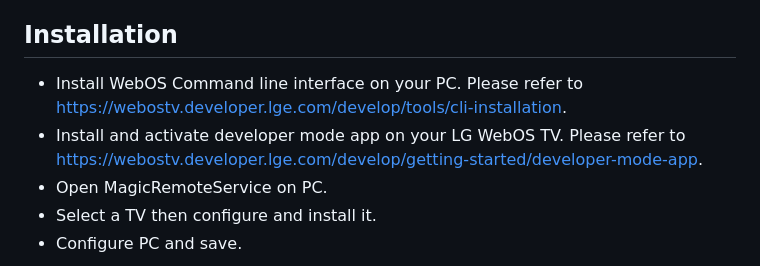
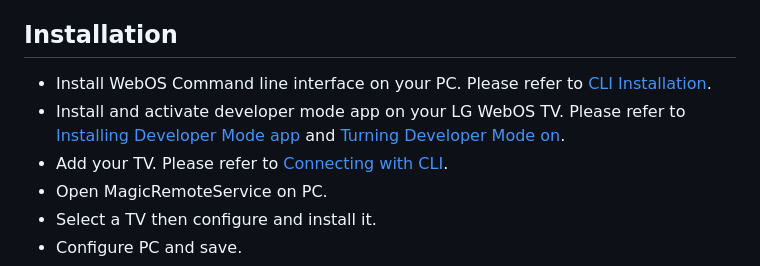
Before and after one commit to Cathwyler/MagicRemoteService, a Markdown page: README.md, the part around the change. Rendered like a GitHub page.

```diff
--- a/README.md
+++ b/README.md
@@ -18,8 +18,9 @@ There is no encryption data between the TV and the PC. Don't use it if you are u
 
 ## Installation
 
-- Install WebOS Command line interface on your PC. Please refer to <https://webostv.developer.lge.com/develop/tools/cli-installation>.
-- Install and activate developer mode app on your LG WebOS TV. Please refer to <https://webostv.developer.lge.com/develop/getting-started/developer-mode-app>.
+- Install WebOS Command line interface on your PC. Please refer to [CLI Installation](https://webostv.developer.lge.com/develop/tools/cli-installation#cli-installation).
+- Install and activate developer mode app on your LG WebOS TV. Please refer to [Installing Developer Mode app](https://webostv.developer.lge.com/develop/getting-started/developer-mode-app#installing-developer-mode-app) and [Turning Developer Mode on](https://webostv.developer.lge.com/develop/getting-started/developer-mode-app#turning-developer-mode-on).
+- Add your TV. Please refer to [Connecting with CLI](https://webostv.developer.lge.com/develop/getting-started/developer-mode-app#connecting-with-cli).
 - Open MagicRemoteService on PC.
 - Select a TV then configure and install it.
 - Configure PC and save.
```
